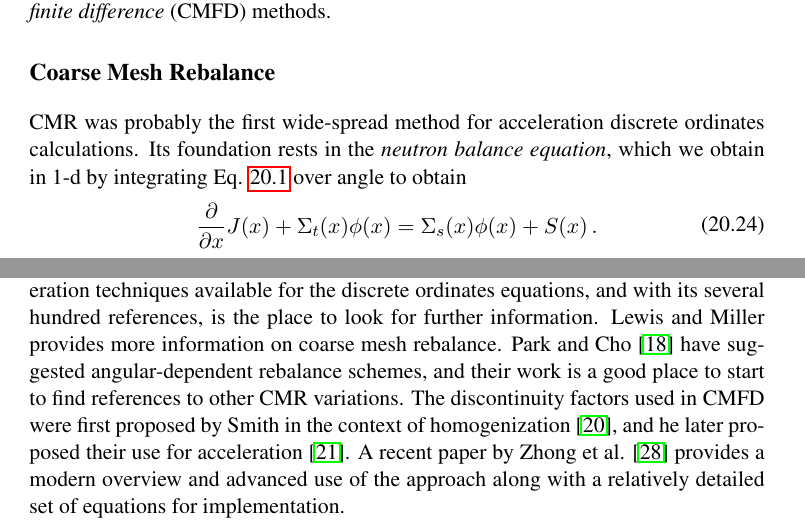
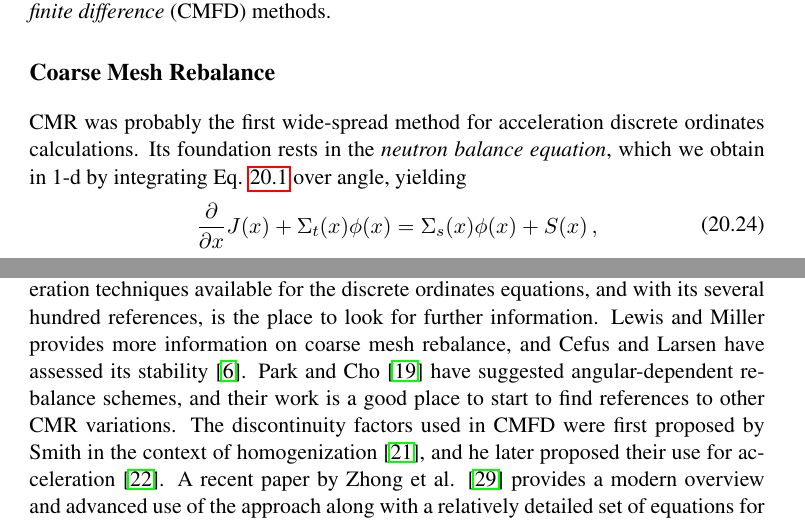
Before and after one commit to robertsj/22106lecturenotes, a LaTeX thesis (main.tex, which reads discrete_ordinates.tex): two parts of pages 70 and 74 of 95, joined at a grey line, cut so that both start at the same text. Compiled offline with pdfLaTeX.

Commit message:
Few typoses and an additional CMR reference.

```diff
--- a/discrete_ordinates.tex
+++ b/discrete_ordinates.tex
@@ -203,10 +203,10 @@ Despite the algorithmic simplicity of the method, the underlying source iteratio
 
 \section*{Coarse Mesh Rebalance}
 
-CMR was probably the first wide-spread method for acceleration discrete ordinates calculations.  Its foundation rests in the \textit{neutron balance equation}, which we obtain in 1-d by integrating Eq. \ref{eq:slabtransportequation} over angle to obtain
+CMR was probably the first wide-spread method for acceleration discrete ordinates calculations.  Its foundation rests in the \textit{neutron balance equation}, which we obtain in 1-d by integrating Eq. \ref{eq:slabtransportequation} over angle, yielding
 \begin{equation}
 \begin{split}
- \frac{\partial }{\partial x}J(x) + \Sigma_t(x) \phi(x) = \Sigma_{s}(x)\phi(x) + S(x) \, .
+ \frac{\partial }{\partial x}J(x) + \Sigma_t(x) \phi(x) = \Sigma_{s}(x)\phi(x) + S(x) \, ,
 \end{split}
 \label{eq:balance}
 \end{equation}
@@ -300,7 +300,7 @@ Currently, the code is limited to the DD and $S_4$ approximations and vacuum bou
 
 A good introduction to the discrete ordinates method in 1-d can be found in Chapter 3 in Lewis and Miller \cite{lewis1993cmn}; higher dimensions are covered in Chapter 4 of the same work.  The foundation of the method is usually credited to Chandrasekhar (in the context of stellar radiation) and can be found in his monograph \cite{chandrasekhar1950rt}.
 
-A review paper by Adams and Larsen \cite{adams2002fim} provides a survey of the many acceleration techniques available for the discrete ordinates equations, and with its several hundred references, is the place to look for further information.  Lewis and Miller provides more information on coarse mesh rebalance.  Park and Cho \cite{park2004cma} have suggested angular-dependent rebalance schemes, and their work is a good place to start to find references to other CMR variations.  The discontinuity factors used in CMFD were first proposed by Smith in the context of homogenization \cite{smith1980shm}, and he later proposed their use for acceleration \cite{smith1983nms}. A recent paper by Zhong et al. \cite{zhong2008itl} provides a modern overview and advanced use of the approach along with a relatively detailed set of equations for implementation.
+A review paper by Adams and Larsen \cite{adams2002fim} provides a survey of the many acceleration techniques available for the discrete ordinates equations, and with its several hundred references, is the place to look for further information.  Lewis and Miller provides more information on coarse mesh rebalance, and Cefus and Larsen have assessed its stability \cite{cefus1990sac}.  Park and Cho \cite{park2004cma} have suggested angular-dependent rebalance schemes, and their work is a good place to start to find references to other CMR variations.  The discontinuity factors used in CMFD were first proposed by Smith in the context of homogenization \cite{smith1980shm}, and he later proposed their use for acceleration \cite{smith1983nms}. A recent paper by Zhong et al. \cite{zhong2008itl} provides a modern overview and advanced use of the approach along with a relatively detailed set of equations for implementation.
 
 Recent advances in the discrete ordinates method include employing advanced Krylov subspace methods, outlined by Warsa, Wareing, and Morel \cite{warsa2004kim}, variations of which are implemented in the state-of-the-art code Denovo \cite{evans2010dnt}.  Moreover, the discrete ordinates equations can be parallelized; the most popular approach is that of Koch, Baker, and Alcouffe \cite{koch1992sfo} (also implemented in Denovo).
 
```
Also changed, not shown: biblio106.bib (+10 -0 lines), main.pdf.
